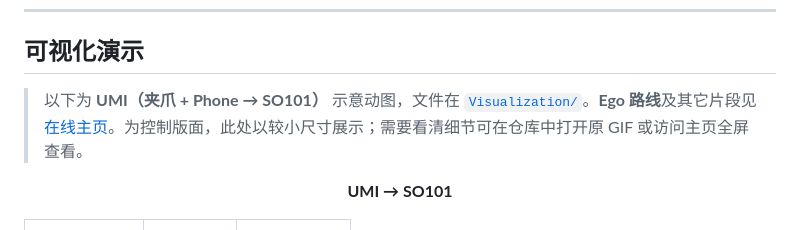
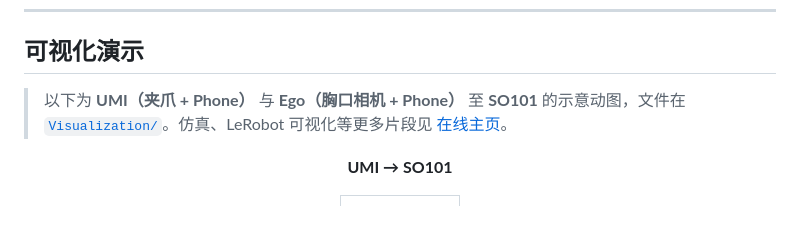
Before and after one commit to Joeland4/EasyUMI-Ego, a Markdown page: README.zh-CN.md, the part around one of its changes. GitHub-like rendering.

```diff
--- a/README.zh-CN.md
+++ b/README.zh-CN.md
@@ -32,7 +32,7 @@
 
 ## 可视化演示
 
-> 以下为 **UMI（夹爪 + Phone → SO101）** 示意动图，文件在 [`Visualization/`](./Visualization/)。**Ego 路线**及其它片段见 [在线主页](https://joeland4.github.io/EasyUMI-Ego/)。为控制版面，此处以较小尺寸展示；需要看清细节可在仓库中打开原 GIF 或访问主页全屏查看。
+> 以下为 **UMI（夹爪 + Phone）** 与 **Ego（胸口相机 + Phone）** 至 **SO101** 的示意动图，文件在 [`Visualization/`](./Visualization/)。仿真、LeRobot 可视化等更多片段见 [在线主页](https://joeland4.github.io/EasyUMI-Ego/)。
 
 <p align="center"><strong>UMI → SO101</strong></p>
 
```
Also changed, not shown: other parts of README.zh-CN.md (+62 -15 lines).
